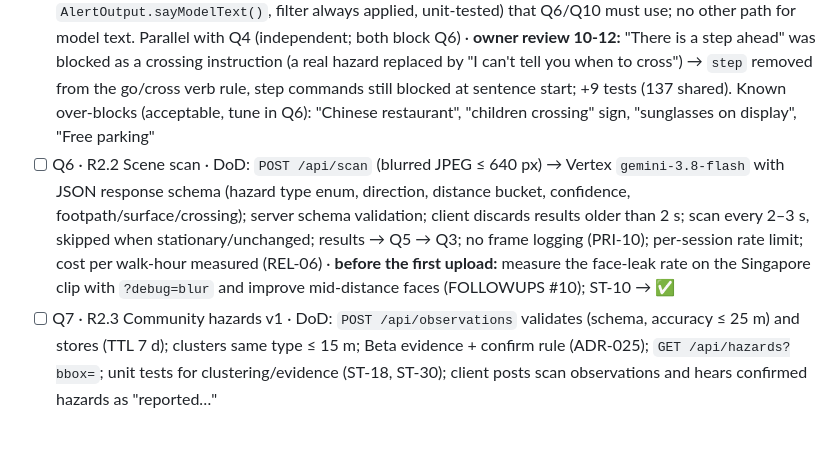
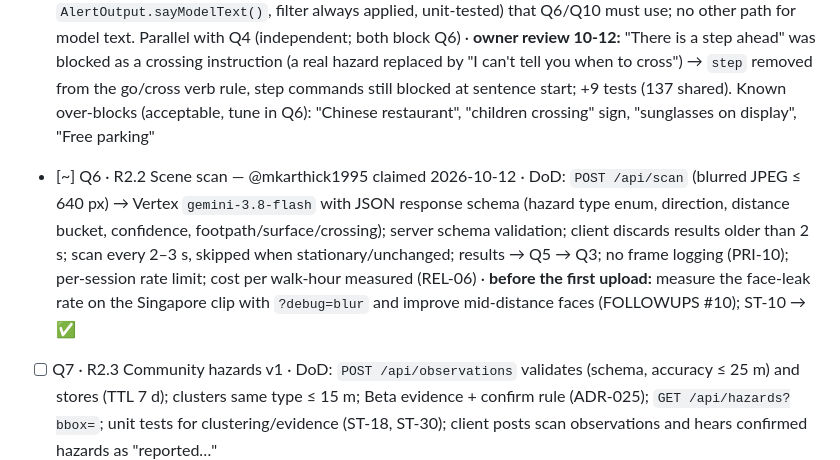
Before and after one commit to mkarthick1995/footprint, a Markdown page: docs/STATUS.md, the part around the change. Drawn GitHub-style; blank space fills up the shorter version.

Commit message:
docs(status): claim Q6 scene scan [R2.2]
Co-Authored-By: Claude Opus 5.5 <noreply@anthropic.com>

```diff
--- a/docs/STATUS.md
+++ b/docs/STATUS.md
@@ -34,7 +34,7 @@ Claiming a step: see "How to pick up work" below (ADR-031). Edit only the lines
 - [x] Q3 · R1.3 Alert manager v1 — @mkarthick1995 2026-10-11 · progress: pure `AlertManager` in shared (tiers, TTC order, merge, cool-downs, rate gaps, interrupts, SYS, presets floor, wording caps) + 15 unit tests; web `AlertOutput` (earcon → speech, vibrate, aria-live, TTS watchdog) wired to Q2; clip speech simulation (dev `/clip-eval.html`): Singapore lane 24→13 spoken/min, Shanghai crowd 19→9, Ray-Ban ride 0.3 (repeats → earcon, people merged across sides, uncertain items join their type); 17 alert tests; owner phone test 10-11: works, but silent on first Start and mostly "obstacle" wording → fixed (speech primed in the tap + silent-voice warning; "Possible <type>"); re-test 10-11: voice on first tap ✅, indoor alerts ✅; outdoor street listen test = open check (owner, 10-12) · DoD: the only speaking path (TTS + earcon + vibrate where supported, aria-live mirror); ADR-022 queue: tiers, TTC order, re-check at dequeue, merge same-type, top 1–2, P0 preempts, cool-down + hysteresis; unit tests for ST-21/22/24/25 logic; wired to Q2 on clips
 - [x] Q4 · R1.8 Face blur + downscale — @chill-guy-1234 2026-10-11 · verified on phone (owner of step confirmed); pure geometry (`privacy.ts`, 15 tests), `FaceBlurrer` (BlazeFace short-range, IMAGE mode, pixelate faces + person head areas, fail closed → null), only sanctioned upload path `getUploadFrame`/`getUploadJpeg` enforced by `uploadGuard.test.ts`, `?debug=blur` view; 77 tests green, build OK; phone test 2026-10-11 (preview `q04`, Android, Brave): face model loads on the live preview ✅; blur 30 ms/call on the phone (12 ms on a PC); head-area backstop covered a person the face model missed (0 faces, 1 head area) ✅; detector 10.6 fps with `?debug=blur` vs 9.6 fps without (94–102 ms/frame, GPU) → blur cost not measurable above noise (≈1 % theoretical at one blur per 2–3 s), ADR-013 fallback not needed. **Follow-ups, not blockers (docs/FOLLOWUPS.md):** formal ST-10 re-check with a clear face and an outdoor test (record in SAFETY §6), small/far faces weak (#10), detector alone borderline vs the Q2 ≥ 10 fps target on this phone (#11) · DoD: on-device face detection blurs faces before any frame leaves the phone; downscale ≤ 640 px; fps impact measured; debug view proves blurred upload frame (ST-10); ADR-013 fallback if too slow (ADR update, never silent) · **owner review 10-12:** person boxes held 1 s (detector gaps had left a mid-distance face unblurred on the Singapore clip), de-duplicated (≤ 10 snapshots/s, IoU merge): 6–16 regions, ~5 ms per blur on desktop; ST-10 ◐
 - [x] Q5 · R1.7 Output safety filter — @chill-guy-1234 2026-10-12 · progress: all DoD items built and unit-tested, PR #25 — `safetyFilter.ts` (all-clear / crossing / signal / identity / injection, obfuscation-aware, refusal-first fallback, 69 tests), `AlertManager.modelText()` (P3 queue: 2-sentence cap, stale drop, preset-aware, P0/P1 preempt; 14 tests), `AlertOutput.sayModelText()` with manager now private + `speakGuard.test.ts`; 128 shared + 17 web tests green, build OK; SAFETY rows SAF-04/SAF-21/PRI-03/SEC-04 + ST-07/08/09 logic updated · DoD: pure filter in `packages/shared` blocking all-clear / crossing / identity phrasing with neutral fallback (ADR-012, SAFETY §5); unit tests incl. prompt-injection strings (ST-07/08/09 logic); every model-derived text passes it before the alert manager — enforced by a single entry point (e.g. `AlertOutput.sayModelText()`, filter always applied, unit-tested) that Q6/Q10 must use; no other path for model text. Parallel with Q4 (independent; both block Q6) · **owner review 10-12:** "There is a step ahead" was blocked as a crossing instruction (a real hazard replaced by "I can't tell you when to cross") → `step` removed from the go/cross verb rule, step commands still blocked at sentence start; +9 tests (137 shared). Known over-blocks (acceptable, tune in Q6): "Chinese restaurant", "children crossing" sign, "sunglasses on display", "Free parking"
-- [ ] Q6 · R2.2 Scene scan · DoD: `POST /api/scan` (blurred JPEG ≤ 640 px) → Vertex `gemini-3.8-flash` with JSON response schema (hazard type enum, direction, distance bucket, confidence, footpath/surface/crossing); server schema validation; client discards results older than 2 s; scan every 2–3 s, skipped when stationary/unchanged; results → Q5 → Q3; no frame logging (PRI-10); per-session rate limit; cost per walk-hour measured (REL-06) · **before the first upload:** measure the face-leak rate on the Singapore clip with `?debug=blur` and improve mid-distance faces (FOLLOWUPS #10); ST-10 → ✅
+- [~] Q6 · R2.2 Scene scan — @mkarthick1995 claimed 2026-10-12 · DoD: `POST /api/scan` (blurred JPEG ≤ 640 px) → Vertex `gemini-3.8-flash` with JSON response schema (hazard type enum, direction, distance bucket, confidence, footpath/surface/crossing); server schema validation; client discards results older than 2 s; scan every 2–3 s, skipped when stationary/unchanged; results → Q5 → Q3; no frame logging (PRI-10); per-session rate limit; cost per walk-hour measured (REL-06) · **before the first upload:** measure the face-leak rate on the Singapore clip with `?debug=blur` and improve mid-distance faces (FOLLOWUPS #10); ST-10 → ✅
 - [ ] Q7 · R2.3 Community hazards v1 · DoD: `POST /api/observations` validates (schema, accuracy ≤ 25 m) and stores (TTL 7 d); clusters same type ≤ 15 m; Beta evidence + confirm rule (ADR-025); `GET /api/hazards?bbox=`; unit tests for clustering/evidence (ST-18, ST-30); client posts scan observations and hears confirmed hazards as "reported…"
 - [ ] Q8 · R2.4 Hazard map · DoD: `/map` page (Maps JS, referrer-locked key) shows confirmed hazards plus an accessible list view; works without a phone; no PII
 - [ ] Q9 · R1.6 Fail-loud layer · DoD: watchdog heartbeats (camera, detector, scan, TTS, GPS); degradation ladder L0–L3 announced; camera quality gate (dark / blur / frozen / covered); orientation check; battery/thermal warnings; ST-01/02/03/05/06 pass
```
